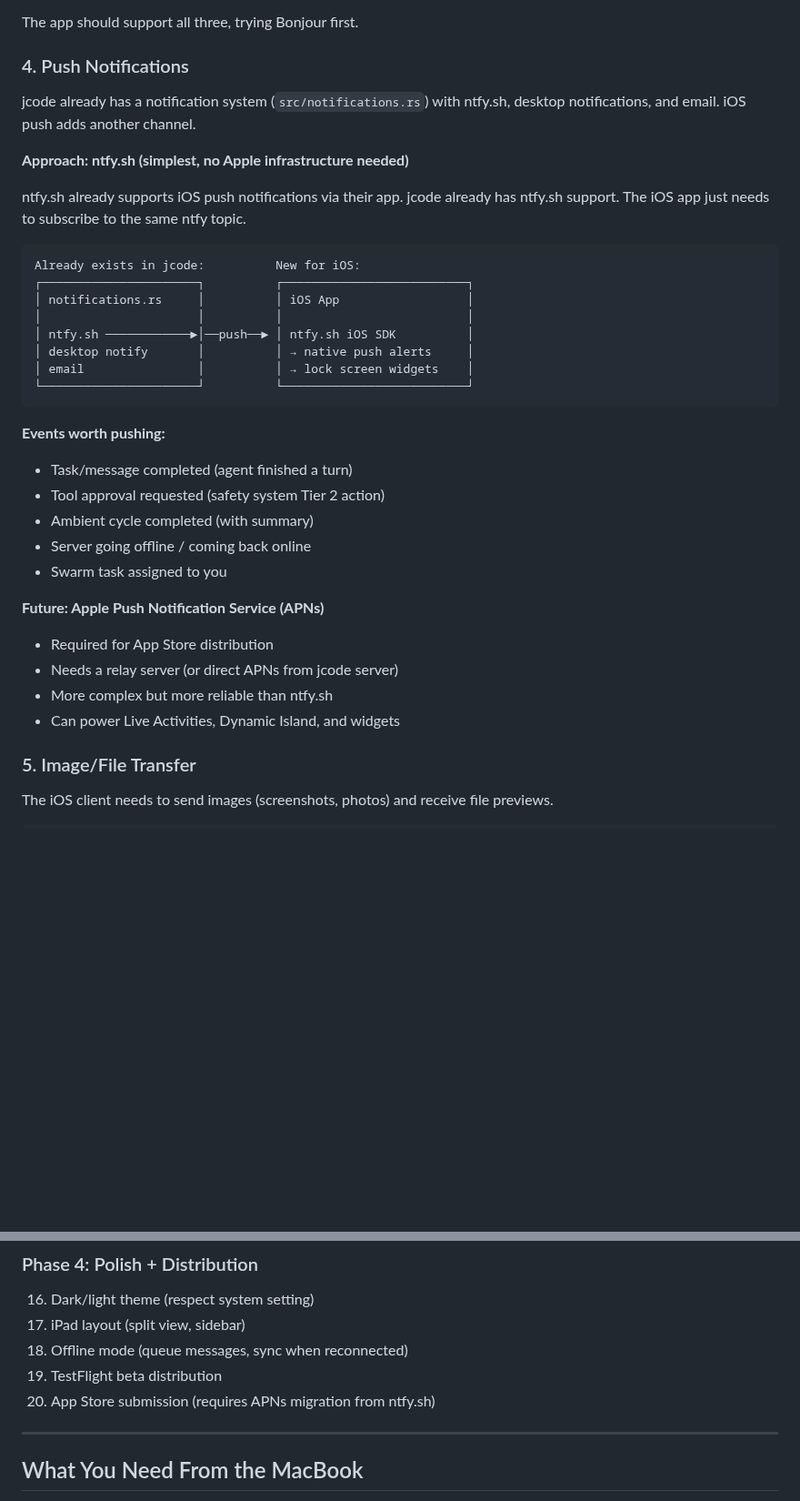
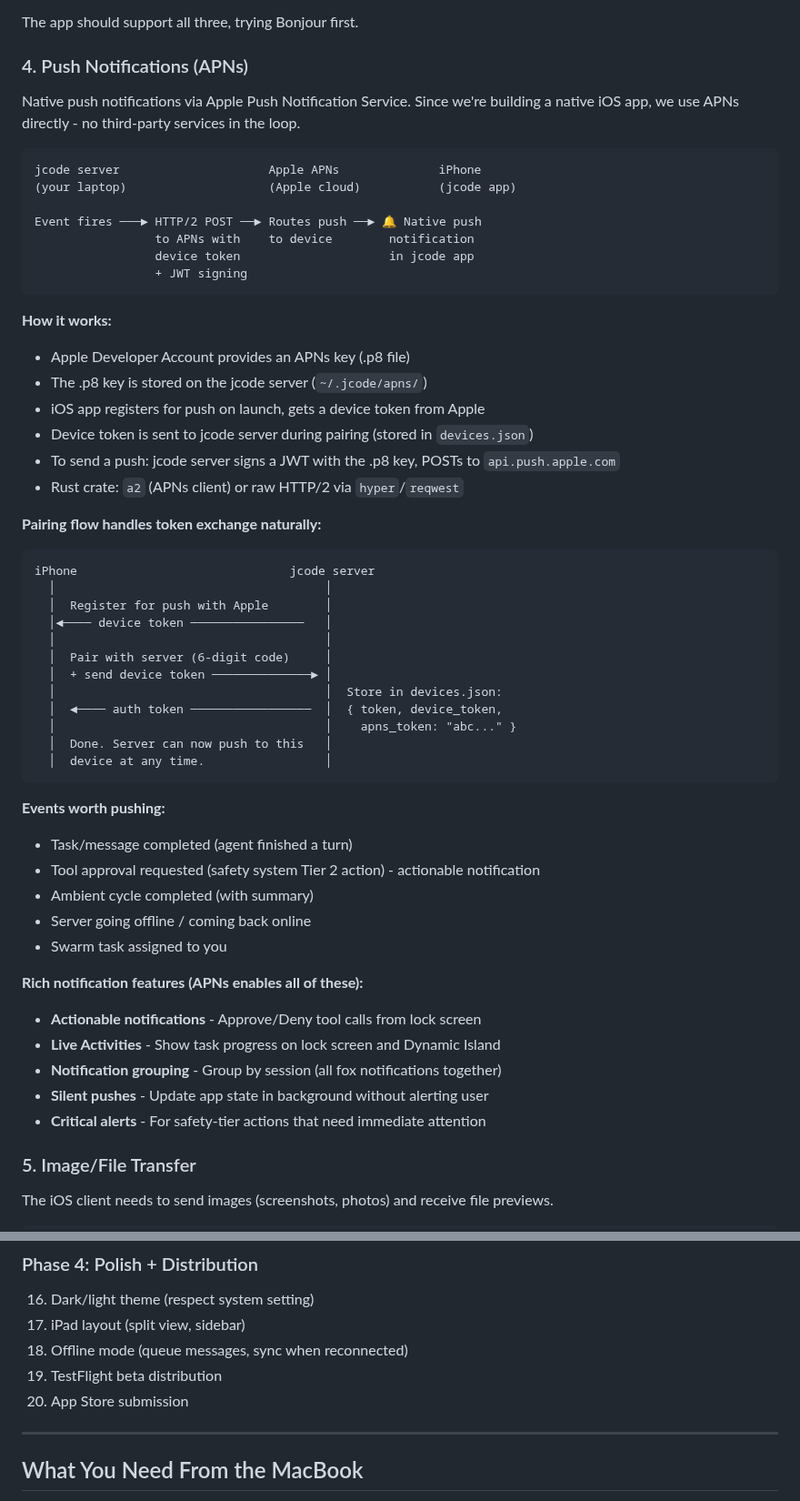
Before and after one commit to iamrohithrnair/minnal, a Markdown page: docs/IOS_CLIENT.md, 2 parts joined by grey strips. Shown at 91% size. Rendered like a GitHub page; blank space fills up the shorter version.

Commit message:
iOS doc: replace ntfy.sh with native APNs push notifications

````diff
--- a/docs/IOS_CLIENT.md
+++ b/docs/IOS_CLIENT.md
@@ -139,37 +139,57 @@ The iOS app needs to find the jcode server on the local network.
 
 The app should support all three, trying Bonjour first.
 
-### 4. Push Notifications
+### 4. Push Notifications (APNs)
 
-jcode already has a notification system (`src/notifications.rs`) with ntfy.sh, desktop notifications, and email. iOS push adds another channel.
-
-**Approach: ntfy.sh (simplest, no Apple infrastructure needed)**
-
-ntfy.sh already supports iOS push notifications via their app. jcode already has ntfy.sh support. The iOS app just needs to subscribe to the same ntfy topic.
+Native push notifications via Apple Push Notification Service. Since we're building a native iOS app, we use APNs directly - no third-party services in the loop.
 
 ```
-Already exists in jcode:          New for iOS:
-┌──────────────────────┐          ┌──────────────────────────┐
-│ notifications.rs     │          │ iOS App                  │
-│                      │          │                          │
-│ ntfy.sh ────────────►│──push──► │ ntfy.sh iOS SDK          │
-│ desktop notify       │          │ → native push alerts     │
-│ email                │          │ → lock screen widgets    │
-└──────────────────────┘          └──────────────────────────┘
+jcode server                     Apple APNs              iPhone
+(your laptop)                    (Apple cloud)           (jcode app)
+
+Event fires ───► HTTP/2 POST ──► Routes push ──► 🔔 Native push
+                 to APNs with    to device        notification
+                 device token                     in jcode app
+                 + JWT signing
+```
+
+**How it works:**
+- Apple Developer Account provides an APNs key (.p8 file)
+- The .p8 key is stored on the jcode server (`~/.jcode/apns/`)
+- iOS app registers for push on launch, gets a device token from Apple
+- Device token is sent to jcode server during pairing (stored in `devices.json`)
+- To send a push: jcode server signs a JWT with the .p8 key, POSTs to `api.push.apple.com`
+- Rust crate: `a2` (APNs client) or raw HTTP/2 via `hyper`/`reqwest`
+
+**Pairing flow handles token exchange naturally:**
+```
+iPhone                              jcode server
+  │                                      │
+  │  Register for push with Apple        │
+  │◄──── device token ────────────────   │
+  │                                      │
+  │  Pair with server (6-digit code)     │
+  │  + send device token ──────────────► │
+  │                                      │  Store in devices.json:
+  │  ◄──── auth token ─────────────────  │  { token, device_token,
+  │                                      │    apns_token: "abc..." }
+  │  Done. Server can now push to this   │
+  │  device at any time.                 │
 ```
 
 **Events worth pushing:**
 - Task/message completed (agent finished a turn)
-- Tool approval requested (safety system Tier 2 action)
+- Tool approval requested (safety system Tier 2 action) - actionable notification
 - Ambient cycle completed (with summary)
 - Server going offline / coming back online
 - Swarm task assigned to you
 
-**Future: Apple Push Notification Service (APNs)**
-- Required for App Store distribution
-- Needs a relay server (or direct APNs from jcode server)
-- More complex but more reliable than ntfy.sh
-- Can power Live Activities, Dynamic Island, and widgets
+**Rich notification features (APNs enables all of these):**
+- **Actionable notifications** - Approve/Deny tool calls from lock screen
+- **Live Activities** - Show task progress on lock screen and Dynamic Island
+- **Notification grouping** - Group by session (all fox notifications together)
+- **Silent pushes** - Update app state in background without alerting user
+- **Critical alerts** - For safety-tier actions that need immediate attention
 
 ### 5. Image/File Transfer
 
@@ -502,7 +522,7 @@ Borrow the MacBook for initial setup, then iterate.
 17. iPad layout (split view, sidebar)
 18. Offline mode (queue messages, sync when reconnected)
 19. TestFlight beta distribution
-20. App Store submission (requires APNs migration from ntfy.sh)
+20. App Store submission
 
 ---
 
````
Also changed, not shown: other parts of docs/IOS_CLIENT.md (+1 -1 lines).
